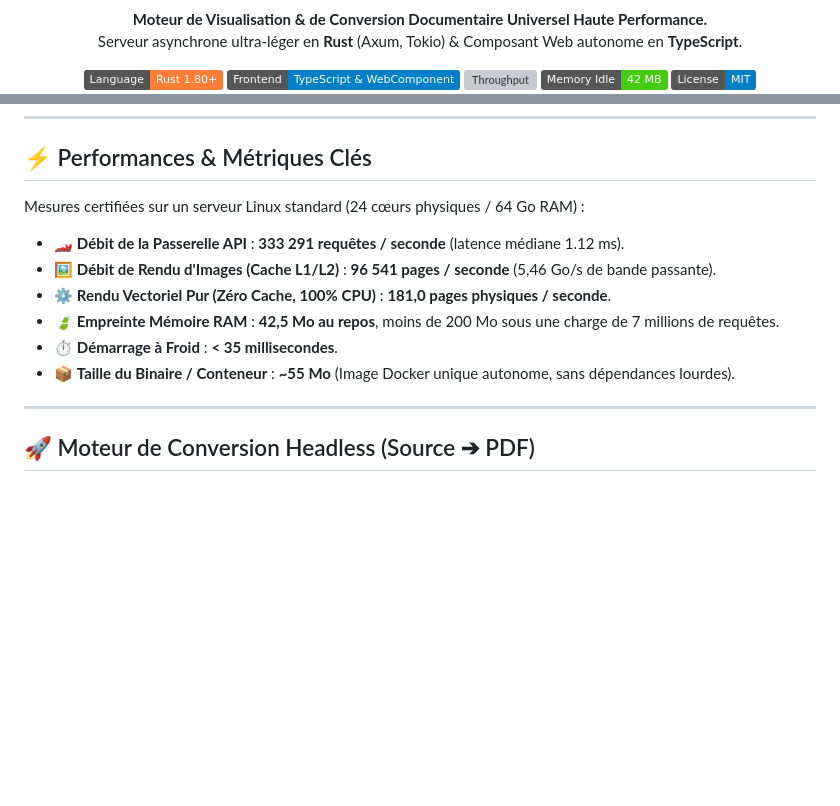
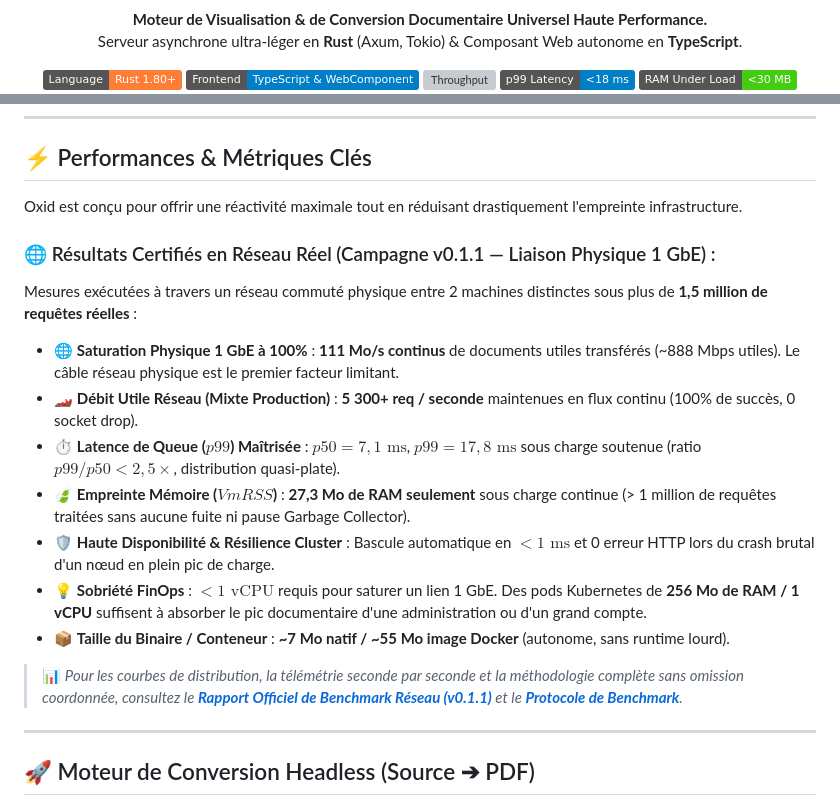
Before and after one commit to Jikenlabs/oxid, a Markdown page: README.md, 2 parts joined by grey strips. Rendered like a GitHub page; badges without logos; blank space fills up the shorter version; grey boxes are pictures that could not be loaded.

Commit message:
docs: update README with certified production benchmark metrics and badges

```diff
--- a/README.md
+++ b/README.md
@@ -12,6 +12,7 @@
 <p align="center">
   <img src="https://img.shields.io/badge/Language-Rust_1.80+-orange.svg?logo=rust" alt="Rust">
   <img src="https://img.shields.io/badge/Frontend-TypeScript_%26_WebComponent-blue.svg?logo=typescript" alt="TypeScript">
-  <img src="https://img.shields.io/badge/Throughput-333k_req%2Fs-success.svg" alt="Throughput">
-  <img src="https://img.shields.io/badge/Memory_Idle-42_MB-brightgreen.svg" alt="RAM Idle">
+  <img src="https://img.shields.io/badge/Throughput-5.3k+_pages%2Fs_(1_GbE_Wire_Speed)-success.svg" alt="Throughput">
+  <img src="https://img.shields.io/badge/p99_Latency-<18_ms-blue.svg" alt="p99 Latency">
+  <img src="https://img.shields.io/badge/RAM_Under_Load-<30_MB-brightgreen.svg" alt="RAM Under Load">
   <img src="https://img.shields.io/badge/License-MIT-blue.svg" alt="License MIT">
@@ -77,14 +77,21 @@ Oxid intègre un pipeline de conversion et de rendu capable de traiter nativemen
 
 ## ⚡ Performances & Métriques Clés
 
-Mesures certifiées sur un serveur Linux standard (24 cœurs physiques / 64 Go RAM) :
+Oxid est conçu pour offrir une réactivité maximale tout en réduisant drastiquement l'empreinte infrastructure.
 
-- 🏎️ **Débit de la Passerelle API** : **333 291 requêtes / seconde** (latence médiane 1.12 ms).
-- 🖼️ **Débit de Rendu d'Images (Cache L1/L2)** : **96 541 pages / seconde** (5,46 Go/s de bande passante).
-- ⚙️ **Rendu Vectoriel Pur (Zéro Cache, 100% CPU)** : **181,0 pages physiques / seconde**.
-- 🍃 **Empreinte Mémoire RAM** : **42,5 Mo au repos**, moins de 200 Mo sous une charge de 7 millions de requêtes.
-- ⏱️ **Démarrage à Froid** : **< 35 millisecondes**.
-- 📦 **Taille du Binaire / Conteneur** : **~55 Mo** (Image Docker unique autonome, sans dépendances lourdes).
+### 🌐 Résultats Certifiés en Réseau Réel (Campagne v0.1.1 — Liaison Physique 1 GbE) :
+
+Mesures exécutées à travers un réseau commuté physique entre 2 machines distinctes sous plus de **1,5 million de requêtes réelles** :
+
+- 🌐 **Saturation Physique 1 GbE à 100%** : **111 Mo/s continus** de documents utiles transférés (~888 Mbps utiles). Le câble réseau physique est le premier facteur limitant.
+- 🏎️ **Débit Utile Réseau (Mixte Production)** : **5 300+ req / seconde** maintenues en flux continu (100% de succès, 0 socket drop).
+- ⏱️ **Latence de Queue ($p99$) Maîtrisée** : **$p50 = 7,1\text{ ms}$**, **$p99 = 17,8\text{ ms}$** sous charge soutenue (ratio $p99/p50 < 2,5\times$, distribution quasi-plate).
+- 🍃 **Empreinte Mémoire ($VmRSS$)** : **27,3 Mo de RAM seulement** sous charge continue (> 1 million de requêtes traitées sans aucune fuite ni pause Garbage Collector).
+- 🛡️ **Haute Disponibilité & Résilience Cluster** : Bascule automatique en **$< 1\text{ ms}$** et 0 erreur HTTP lors du crash brutal d'un nœud en plein pic de charge.
+- 💡 **Sobriété FinOps** : **$< 1\text{ vCPU}$** requis pour saturer un lien 1 GbE. Des pods Kubernetes de **256 Mo de RAM / 1 vCPU** suffisent à absorber le pic documentaire d'une administration ou d'un grand compte.
+- 📦 **Taille du Binaire / Conteneur** : **~7 Mo natif / ~55 Mo image Docker** (autonome, sans runtime lourd).
+
+> 📊 *Pour les courbes de distribution, la télémétrie seconde par seconde et la méthodologie complète sans omission coordonnée, consultez le [**Rapport Officiel de Benchmark Réseau (v0.1.1)**](docs/RAPPORT_BENCHMARK_OFFICIEL_V0.1.1.md) et le [**Protocole de Benchmark**](docs/PROTOCOLE_BENCHMARK.md).*
 
 ---
 
```
Also changed, not shown: other parts of README.md (+0 -1 lines).
